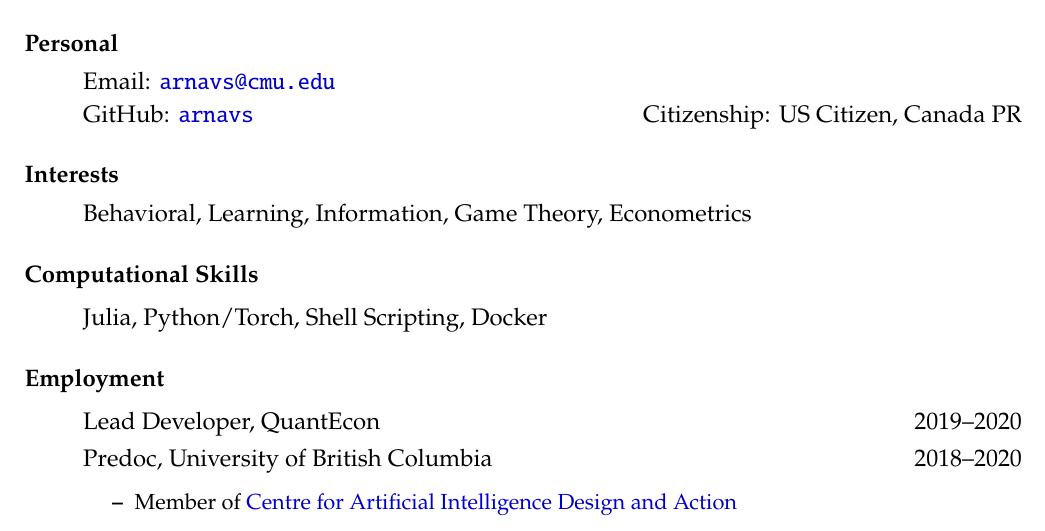
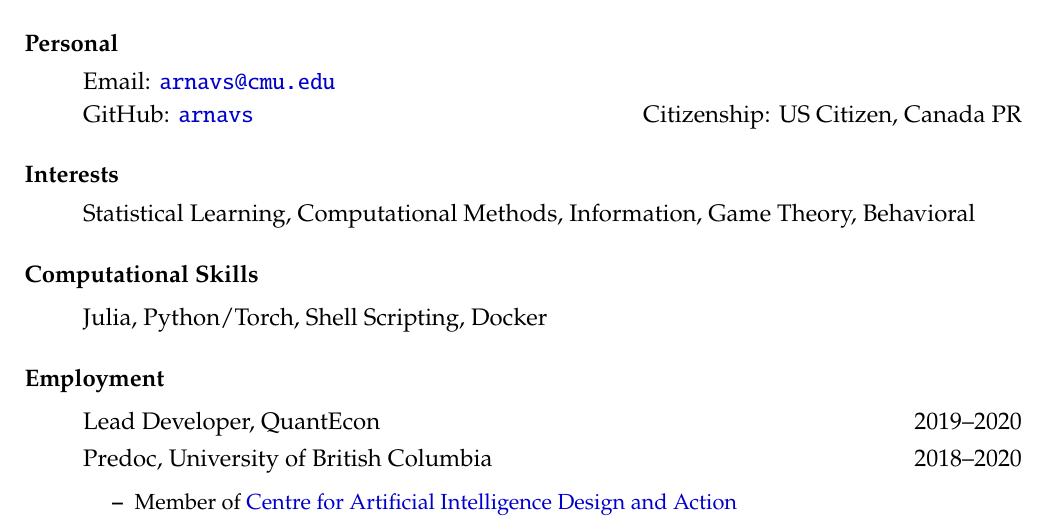
Before and after one commit to arnavs/resume, a LaTeX CV (sood-cv.tex): part of page 1 of 2, cut so that both start at the same text. Compiled offline with pdfLaTeX.

Commit message:
Update Mar 10 26, 12:44:04

```diff
--- a/sood-cv.tex
+++ b/sood-cv.tex
@@ -55,7 +55,7 @@
 
 \subsubsection*{Interests}
 \begin{itemize}
-  \item Behavioral, Learning, Information, Game Theory, Econometrics
+  \item Statistical Learning, Computational Methods, Information, Game Theory, Behavioral
 \end{itemize}
 
 \subsubsection*{Computational Skills}
```
Also changed, not shown: 1 other file.
